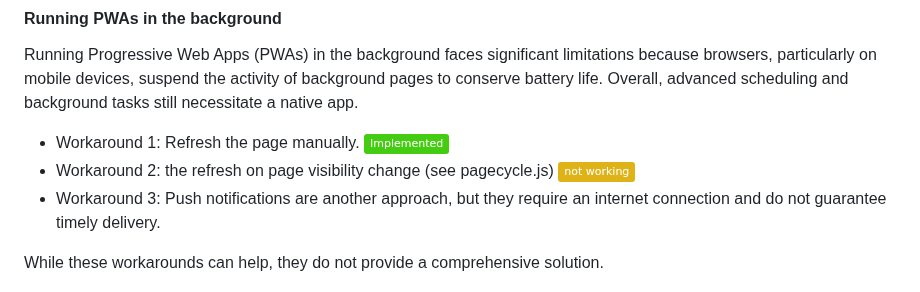
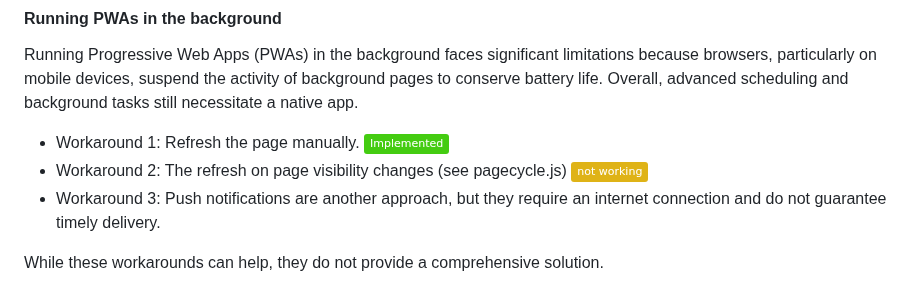
Before and after one commit to bahp/pwa-timerhub, a Markdown page: README.md, the part around the change. Rendered like a GitHub page; badges without logos.

Commit message:
~ README

```diff
--- a/README.md
+++ b/README.md
@@ -79,7 +79,7 @@ pages to conserve battery life. Overall, advanced scheduling and background task
 necessitate a native app.
 
 - Workaround 1: Refresh the page manually. [![](https://img.shields.io/badge/Implemented-brightgreen)]()
-- Workaround 2: the refresh on page visibility change (see pagecycle.js) [![](https://img.shields.io/badge/not_working-yellow)]()
+- Workaround 2: The refresh on page visibility changes (see pagecycle.js) [![](https://img.shields.io/badge/not_working-yellow)]()
 - Workaround 3: Push notifications are another approach, but they require an internet connection and
 do not guarantee timely delivery.
 
```
